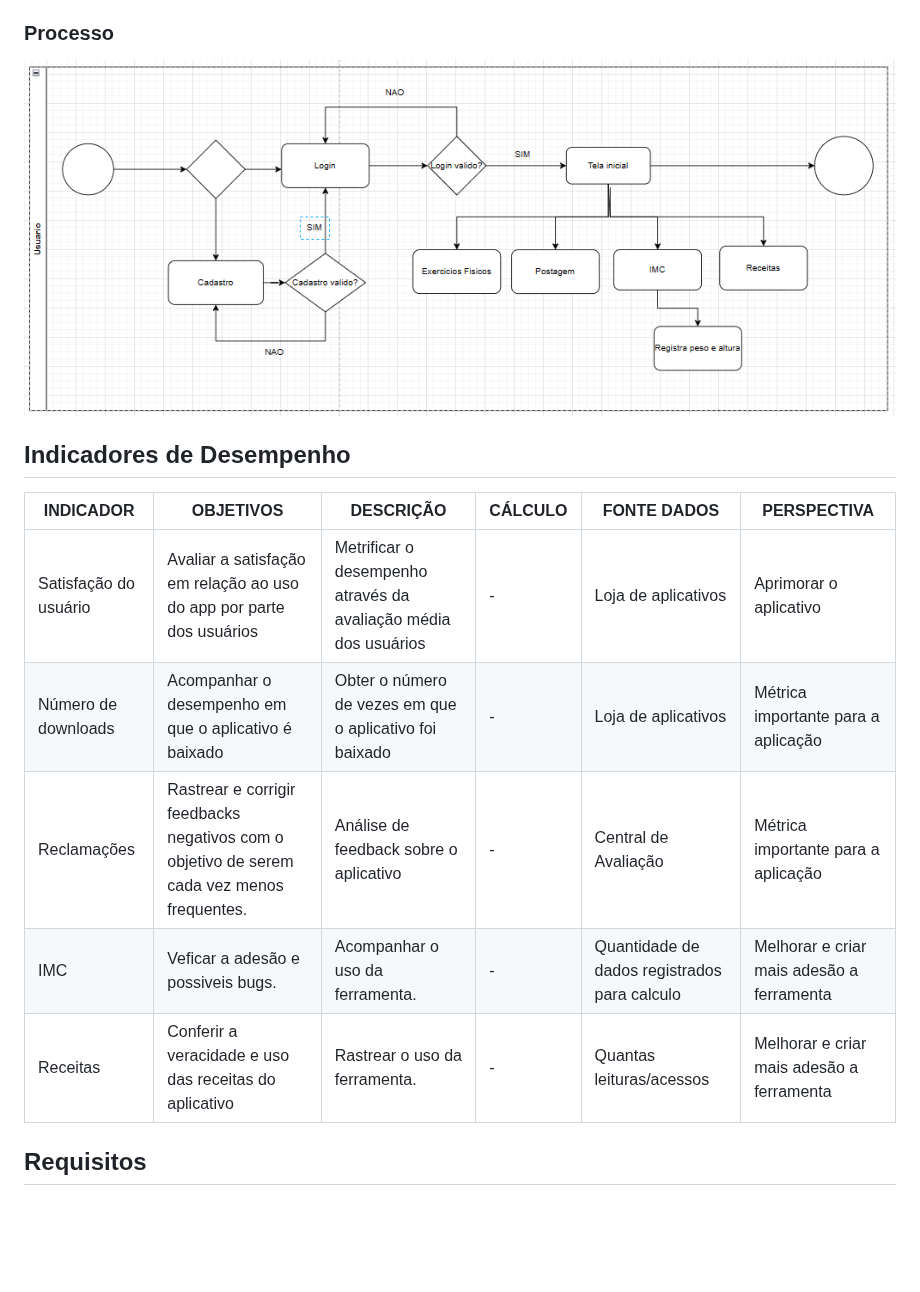
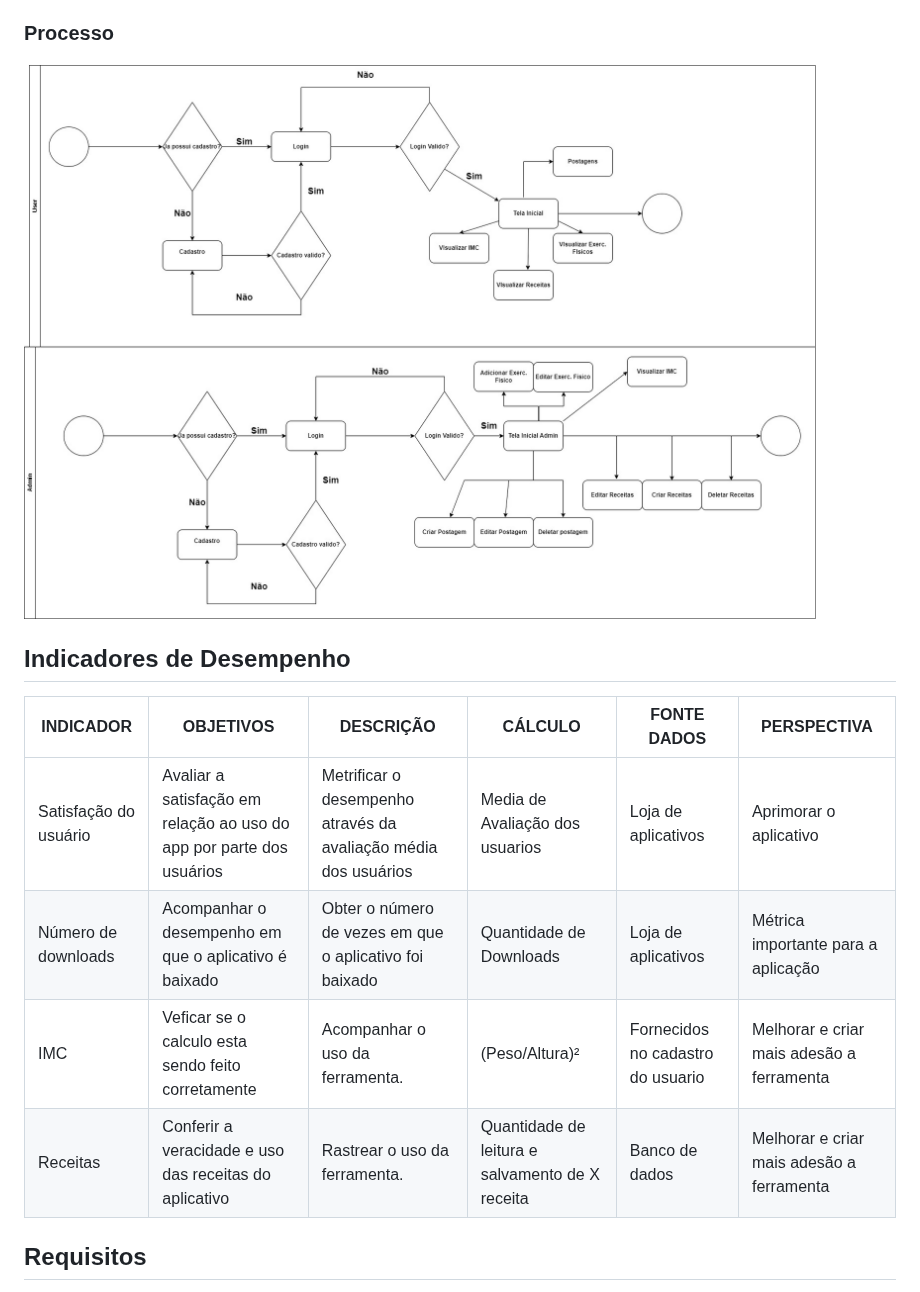
Before and after one commit to ICEI-PUC-Minas-PMV-ADS/pmv-ads-2024-1-e3-proj-mov-t6-pmv-ads-2024-1-e3-proj-fitfocus, a Markdown page: docs/02-Especificação do Projeto.md, the part around the change. Drawn GitHub-style; blank space fills up the shorter version.

Commit message:
atualização doc02

```diff
--- a/docs/02-Especificação do Projeto.md
+++ b/docs/02-Especificação do Projeto.md
@@ -63,18 +63,17 @@ A proposta é ter um ambiente simples e confiável para gerar uma adesão maior
 
 ### Processo
 
-![Processo](img/processo-de-negocio.png)
+![Processo](img/download.jpg)
 
 ## Indicadores de Desempenho
 
 
 |INDICADOR|OBJETIVOS|DESCRIÇÃO|CÁLCULO|FONTE DADOS|PERSPECTIVA|
 |-------------|-------------|-------------|-------------|-------------|-------------|
-|Satisfação do usuário|Avaliar a satisfação em relação ao uso do app por parte dos usuários|Metrificar o desempenho através da avaliação média dos usuários|-|Loja de aplicativos|Aprimorar o aplicativo|
-|Número de downloads|Acompanhar o desempenho em que o aplicativo é baixado|Obter o número de vezes em que o aplicativo foi baixado|-|Loja de aplicativos|Métrica importante para a aplicação|
-|Reclamações|Rastrear e corrigir feedbacks negativos com o objetivo de serem cada vez menos frequentes.|Análise de feedback sobre o aplicativo|-|Central de Avaliação|Métrica importante para a aplicação|
-|IMC|Veficar a adesão e possiveis bugs.|Acompanhar o uso da ferramenta.|-|Quantidade de dados registrados para calculo|Melhorar e criar mais adesão a ferramenta|
-|Receitas|Conferir a veracidade e uso das receitas do aplicativo|Rastrear o uso da ferramenta.|-|Quantas leituras/acessos|Melhorar e criar mais adesão a ferramenta|
+|Satisfação do usuário|Avaliar a satisfação em relação ao uso do app por parte dos usuários|Metrificar o desempenho através da avaliação média dos usuários|Media de Avaliação dos usuarios|Loja de aplicativos|Aprimorar o aplicativo|
+|Número de downloads|Acompanhar o desempenho em que o aplicativo é baixado|Obter o número de vezes em que o aplicativo foi baixado|Quantidade de Downloads|Loja de aplicativos|Métrica importante para a aplicação|
+|IMC|Veficar se o calculo esta sendo feito corretamente|Acompanhar o uso da ferramenta.|(Peso/Altura)²|Fornecidos no cadastro do usuario|Melhorar e criar mais adesão a ferramenta|
+|Receitas|Conferir a veracidade e uso das receitas do aplicativo|Rastrear o uso da ferramenta.|Quantidade de leitura e salvamento de X receita|Banco de dados|Melhorar e criar mais adesão a ferramenta|
 
 
 ## Requisitos
```
